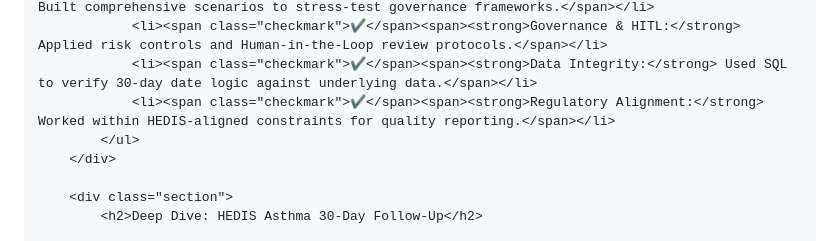
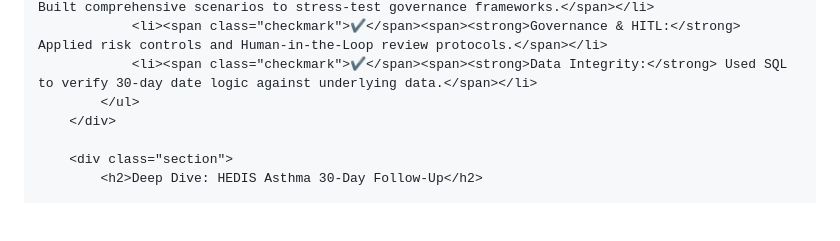
Before and after one commit to alex1sl/ai-clinical-governance-portfolio, a Markdown page: README.md, the part around the change. Rendered like a GitHub page; blank space fills up the shorter version.

```diff
--- a/README.md
+++ b/README.md
@@ -134,7 +134,6 @@
                 <li><span class="checkmark">✔</span><span><strong>Validation Scenarios:</strong> Built comprehensive scenarios to stress-test governance frameworks.</span></li>
                 <li><span class="checkmark">✔</span><span><strong>Governance & HITL:</strong> Applied risk controls and Human-in-the-Loop review protocols.</span></li>
                 <li><span class="checkmark">✔</span><span><strong>Data Integrity:</strong> Used SQL to verify 30-day date logic against underlying data.</span></li>
-                <li><span class="checkmark">✔</span><span><strong>Regulatory Alignment:</strong> Worked within HEDIS-aligned constraints for quality reporting.</span></li>
             </ul>
         </div>
 
```
